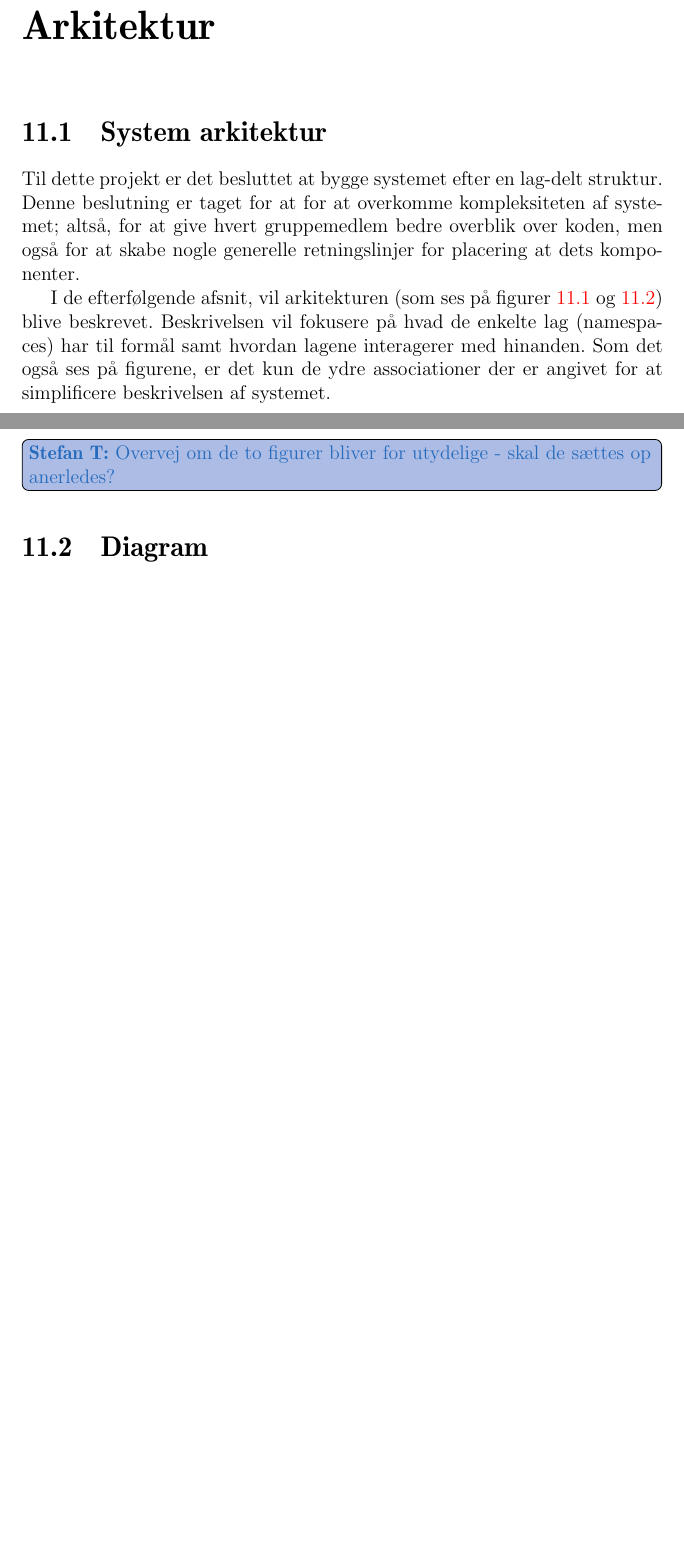
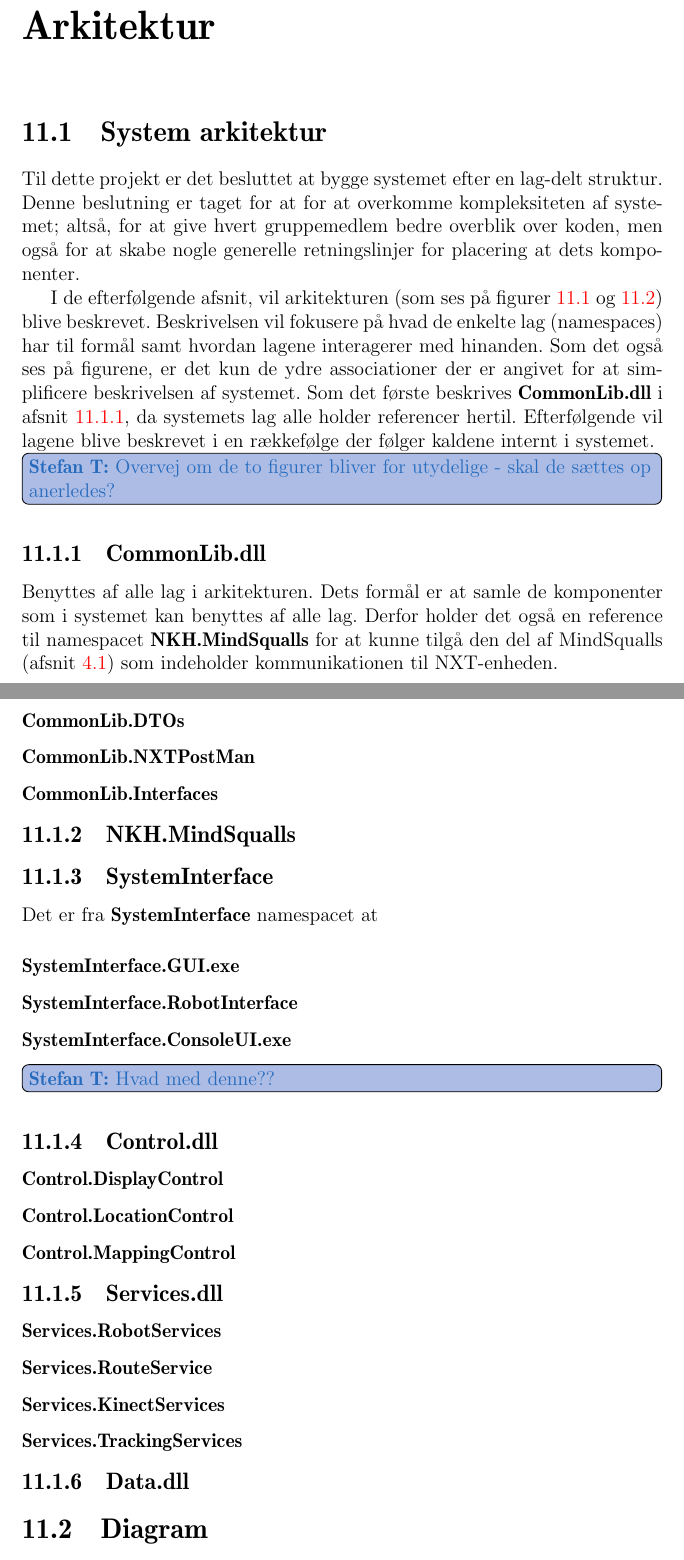
Before and after one commit to Thalmann/sw505-rapport, a LaTeX thesis (main.tex, which reads indhold/systemarkitektur.tex): two parts of pages 85 and 86 of 98 before the commit and two parts of pages 85 and 88 of 98 after it, joined at a grey line, cut so that both start at the same text, the shorter picture padded with empty space. Compiled offline with pdfLaTeX.

Commit message:
Finished introduction to section and added 'CommonLib.dll'

```diff
--- a/indhold/systemarkitektur.tex
+++ b/indhold/systemarkitektur.tex
@@ -5,3 +5,5 @@ Denne beslutning er taget for at for at overkomme kompleksiteten af systemet; al
 I de efterfølgende afsnit, vil arkitekturen (som ses på  \cref{arkitektur:klassediagram:1,arkitektur:klassediagram:2}) blive beskrevet.
 Beskrivelsen vil fokusere på hvad de enkelte lag (namespaces) har til formål samt hvordan lagene interagerer med hinanden.
 Som det også ses på figurene, er det kun de ydre associationer der er angivet for at simplificere beskrivelsen af systemet.
+Som det første beskrives \textbf{CommonLib.dll} i \cref{arkitektur:commonlib}, da systemets lag alle holder referencer hertil.
+Efterfølgende vil lagene blive beskrevet i en rækkefølge der følger kaldene internt i systemet.
@@ -50,3 +22,52 @@ Som det også ses på figurene, er det kun de ydre associationer der er angivet
 \caption{Viser namespacet \textbf{CommonLib.dll} (uden interne associationer) som er en del af den lagdelte systemarkitektur. De fleste lag i arkitekturen har associationer til netop \textbf{CommonLib.dll}, der indeholder de elementer som benyttes af alle lag. De refererende namespaces kan ses på \cref{arkitektur:klassediagram:1}.}
 \label{arkitektur:klassediagram:2}
 \end{figure}
+
+\subsection{CommonLib.dll}\label{arkitektur:commonlib}
+Benyttes af alle lag i arkitekturen.
+Dets formål er at samle de komponenter som i systemet kan benyttes af alle lag.
+Derfor holder det også en reference til namespacet \textbf{NKH.MindSqualls} for at kunne tilgå den del af MindSqualls (\cref{mindsqualls}) som indeholder kommunikationen til NXT-enheden.
+
+\subsubsection{CommonLib.DTOs}
+
+
+\subsubsection{CommonLib.NXTPostMan}
+
+\subsubsection{CommonLib.Interfaces}
+
+\subsection{NKH.MindSqualls}\label{arkitektur:mindsqualls}
+
+
+\subsection{SystemInterface}\label{arkitektur:systeminterface}
+Det er fra \textbf{SystemInterface} namespacet at
+
+\subsubsection{SystemInterface.GUI.exe}
+
+\subsubsection{SystemInterface.RobotInterface}
+
+\subsubsection{SystemInterface.ConsoleUI.exe}
+\thilemann{Hvad med denne??}
+
+\subsection{Control.dll}\label{arkitektur:control}
+
+
+\subsubsection{Control.DisplayControl}
+
+\subsubsection{Control.LocationControl}
+
+\subsubsection{Control.MappingControl}
+
+
+\subsection{Services.dll}\label{arkitektur:services}
+
+
+\subsubsection{Services.RobotServices}
+
+\subsubsection{Services.RouteService}
+
+\subsubsection{Services.KinectServices}
+
+\subsubsection{Services.TrackingServices}
+
+
+\subsection{Data.dll}\label{arkitektur:data}
```
Also changed, not shown: indhold/systemarkitektur.tex (30 more changed lines).
